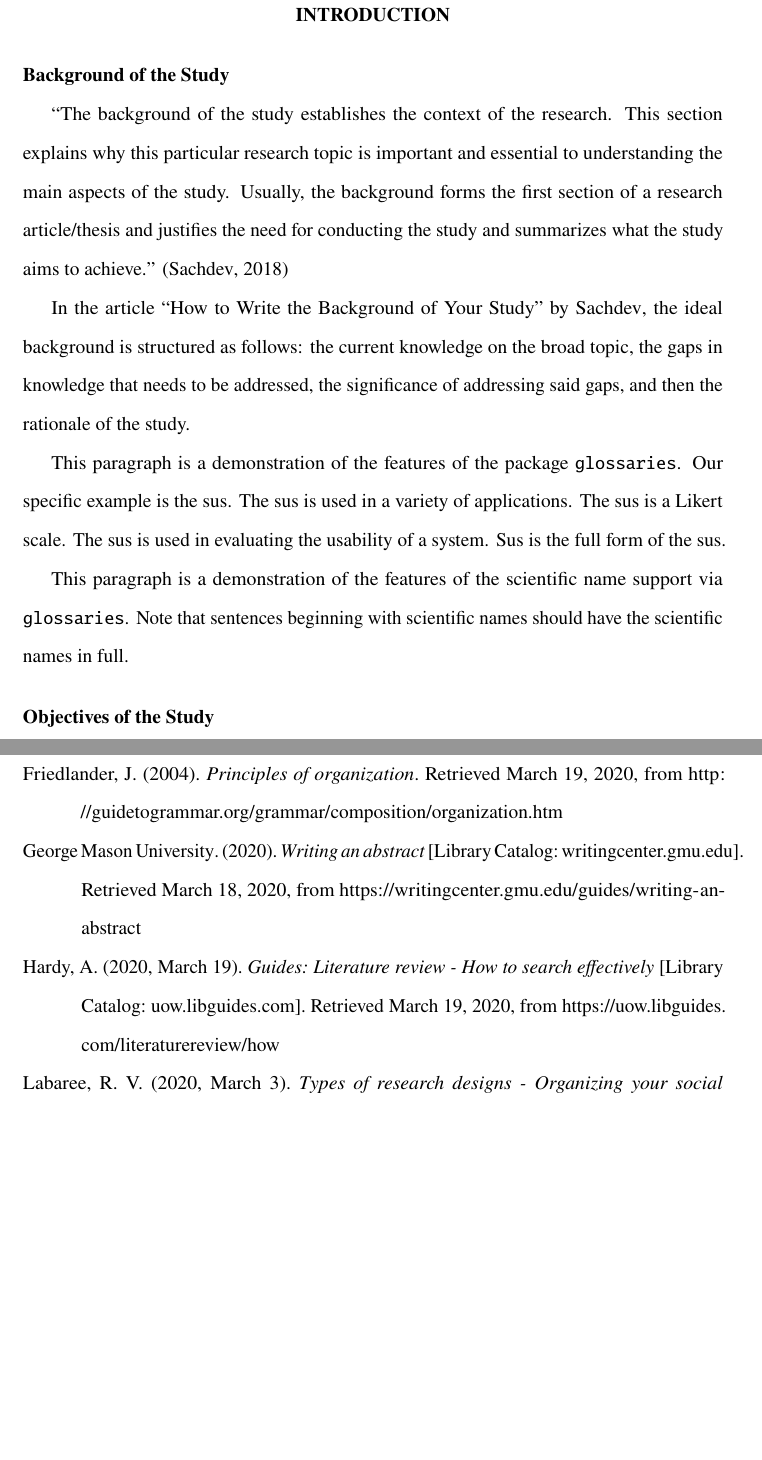
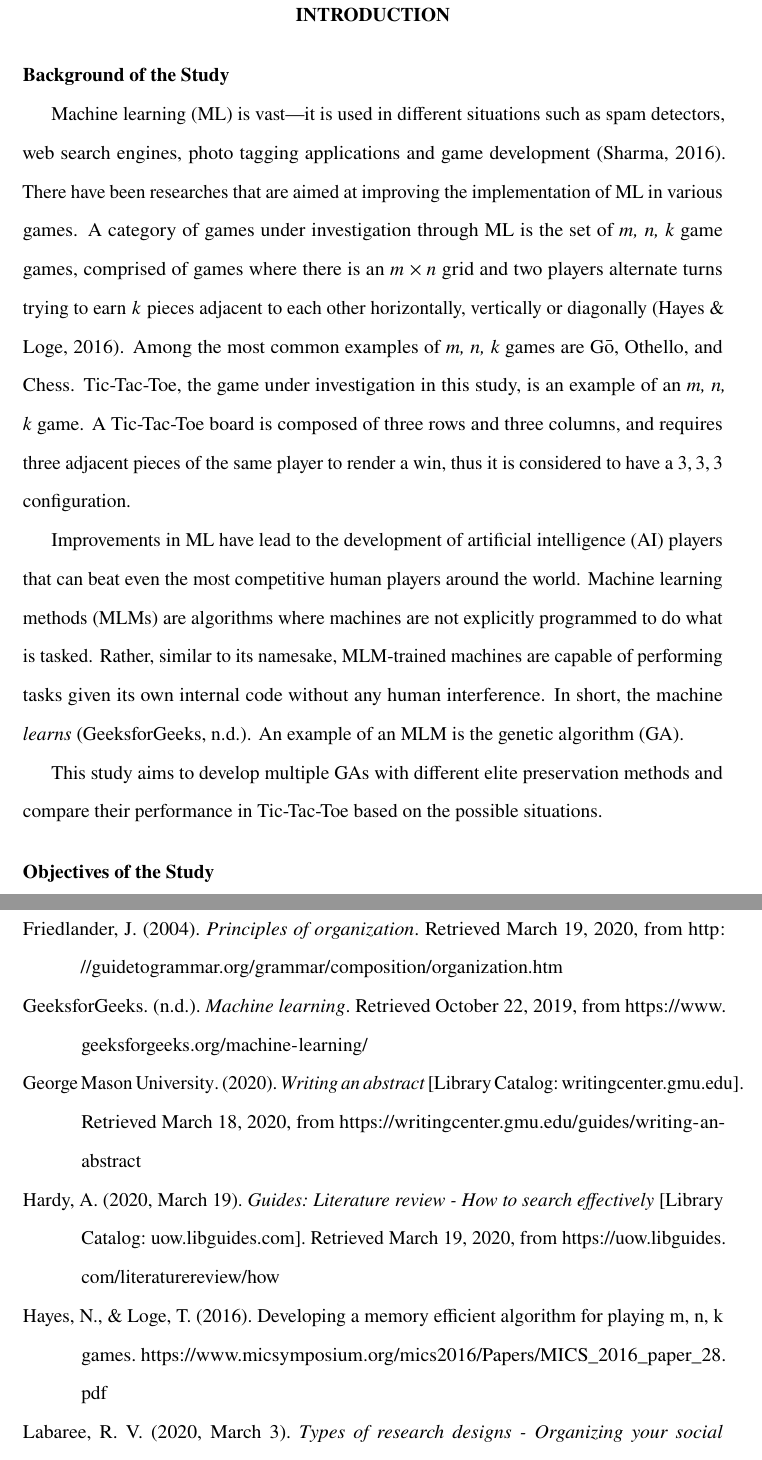
Before and after one commit to MasterToast10/paleo-str-g12, a LaTeX thesis (genetic_algorithm-traditional/genetic_algorithm-traditional.tex, which reads paleo-str-g12.bib): two parts of pages 8 and 23 of 30 before the commit and two parts of pages 8 and 24 of 31 after it, joined at a grey line, cut so that both start at the same text, the shorter picture padded with empty space. The pictures show the PDF file genetic_algorithm-traditional/genetic_algorithm-traditional.pdf that the author committed with the source.

Commit message:
Background of the Study

```diff
--- a/genetic_algorithm-traditional/genetic_algorithm-traditional.tex
+++ b/genetic_algorithm-traditional/genetic_algorithm-traditional.tex
@@ -115,23 +115,20 @@
 	\chapter{INTRODUCTION}
 		\section{Background of the Study}
 			% TODO: Background of the Study
-			\textquote[\cite{sachdevHowWriteBackground2018}]{%
-				The background of the study establishes the context of the research.
-				This section explains why this particular research topic is important and essential to understanding the main aspects of the study.
-				Usually, the background forms the first section of a research article/thesis and justifies the need for conducting the study and summarizes what the study aims to achieve.%
-			}
+			Machine learning (ML) is vast---it is used in different situations such as spam detectors, web search engines, photo tagging applications and game development \autocite{sharmaMachineLearningApplications2016}.
+			There have been researches that are aimed at improving the implementation of ML in various games.
+			A category of games under investigation through ML is the set of \mnk\ games, comprised of games where there is an $m \times n$ grid and two players alternate turns trying to earn $k$ pieces adjacent to each other horizontally, vertically or diagonally \autocite{hayesDevelopingMemoryEfficient2016}.
+			Among the most common examples of \mnkpl\ are G\=o, Othello, and Chess.
+			\ttt, the game under investigation in this study, is an example of an \mnk.
+			A \ttt\ board is composed of three rows and three columns, and requires three adjacent pieces of the same player to render a win, thus it is considered to have a $3, 3, 3$ configuration.
 
-			In the article \citetitle{sachdevHowWriteBackground2018} by \citeauthor{sachdevHowWriteBackground2018}, the ideal background is structured as follows: the current knowledge on the broad topic, the gaps in knowledge that needs to be addressed, the significance of addressing said gaps, and then the rationale of the study.
+			Improvements in ML have lead to the development of artificial intelligence (AI) players that can beat even the most competitive human players around the world.
+			Machine learning methods (MLMs) are algorithms where machines are not explicitly programmed to do what is tasked.
+			Rather, similar to its namesake, MLM-trained machines are capable of performing tasks given its own internal code without any human interference.
+			In short, the machine \textit{learns} \autocite{geeksforgeeksMachineLearning}.
+			An example of an MLM is the genetic algorithm (GA).
 
-			This paragraph is a demonstration of the features of the package \texttt{glossaries}.
-			Our specific example is the sus.
-			The sus is used in a variety of applications.
-			The sus is a Likert scale.
-			The sus is used in evaluating the usability of a system.
-			Sus is the full form of the sus.
-
-			This paragraph is a demonstration of the features of the scientific name support via \texttt{glossaries}.
-			Note that sentences beginning with scientific names should have the scientific names in full.
+			This study aims to develop multiple GAs with different elite preservation methods and compare their performance in \ttt\ based on the possible situations.
 
 		\section{Objectives of the Study}
 			\subsection{General Objective}
--- a/paleo-str-g12.bib
+++ b/paleo-str-g12.bib
@@ -37,3 +37,8 @@
   series = {{{GECCO}} '08}
 }
 
+@online{geeksforgeeksMachineLearning,
+  title = {Machine Learning},
+  author = {{GeeksforGeeks}},
+  journaltitle = {GeeksforGeeks},
+  url = {https://www.geeksforgeeks.org/machine-learning/},
@@ -40,3 +52,9 @@
+  title = {Developing a Memory Efficient Algorithm for Playing m, n, k Games},
+  author = {Hayes, Nathaniel and Loge, Teig},
+  date = {2016-04},
+  url = {https://www.micsymposium.org/mics2016/Papers/MICS_2016_paper_28.pdf}
+}
+
 @article{hochmuthGeneticEvolutionPerfect2003,
   title = {On the Genetic Evolution of a Perfect Tic-Tac-Toe Strategy},
   author = {Hochmuth, Gregor},
@@ -67,0 +91,2 @@
+  journaltitle = {GeeksforGeeks},
+  url = {https://www.geeksforgeeks.org/machine-learning-introduction/},
```
Also changed, not shown: genetic_algorithm-traditional/genetic_algorithm-traditional.pdf, genetic_algorithm-traditional/genetic_algorithm-traditional.tex (8 more changed lines), paleo-str-g12.bib (17 more changed lines).
